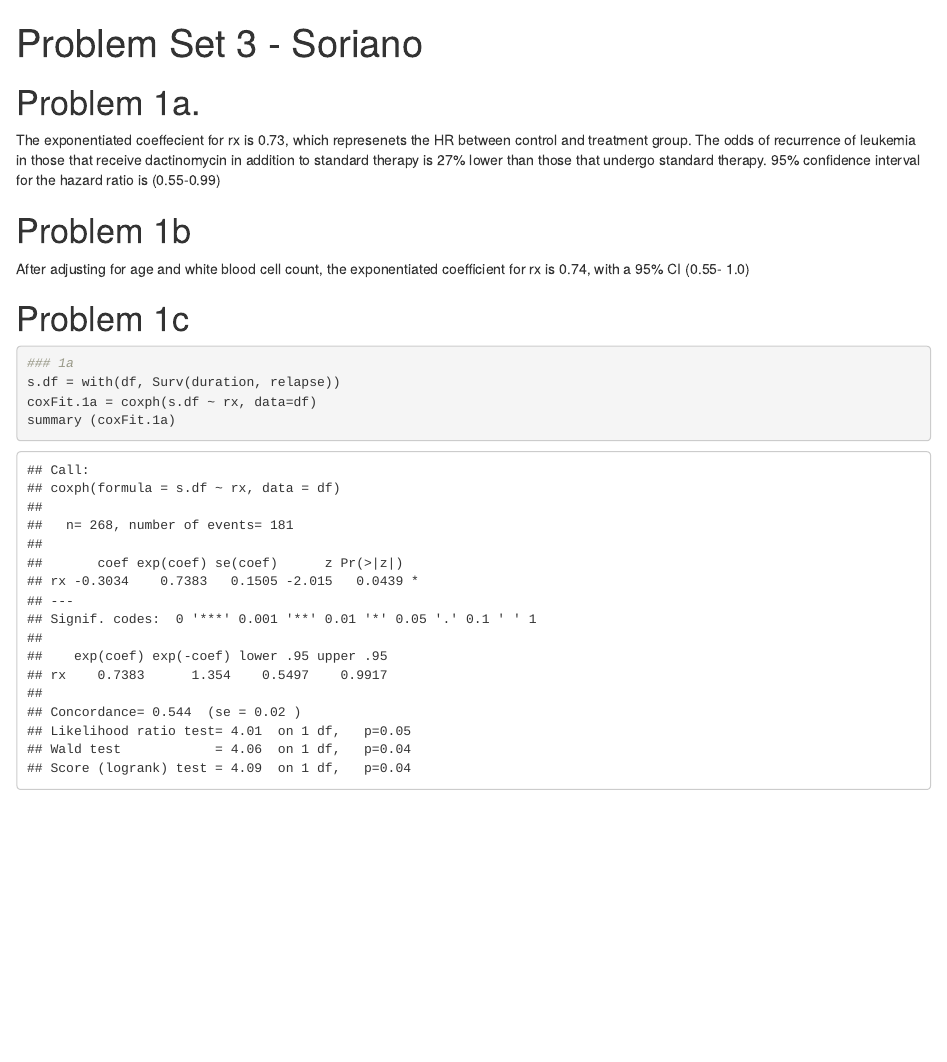
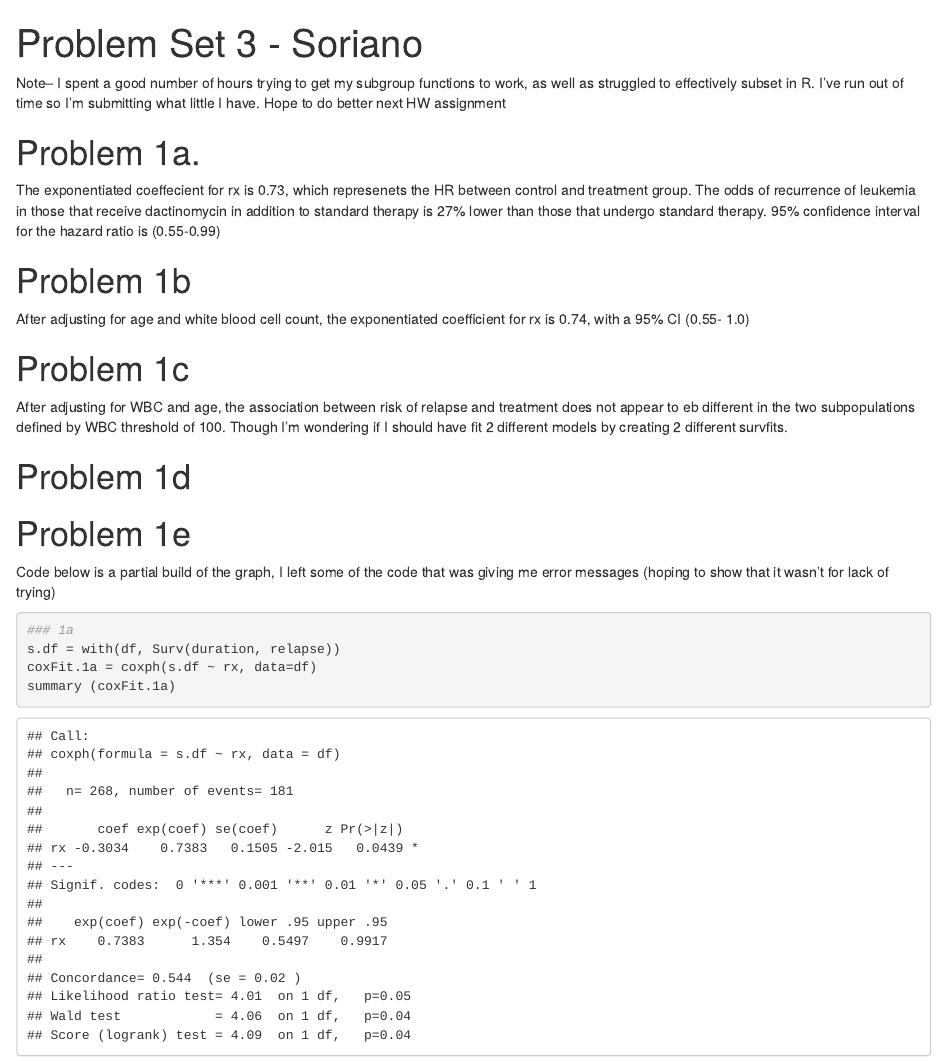
Before and after one commit to o8qic3smth/EPI537_PS3, an R Markdown document (PS3.Rmd): the page in a window 1100 px wide, from its top. Rendered offline with R 4.5, knitr and Pandoc, with nearby package versions.

Commit message:
ignoring html

````diff
--- a/PS3.Rmd
+++ b/PS3.Rmd
@@ -25,6 +25,9 @@ rm(list=ls())
 df<-read.csv ("ccg803.csv")
 source("fitparametric.R")
 ```
+Note-- I spent a good number of hours trying to get my subgroup functions to work, as well as struggled to effectively subset in R.
+I've run out of time so I'm submitting what little I have. Hope to do better next HW assignment
+
 
 # Problem 1a.
 The exponentiated coeffecient for rx is 0.73, which represenets the HR between control and treatment group. The odds of recurrence of leukemia in those that receive dactinomycin in addition to standard therapy is 27% lower than those that undergo standard therapy. 95% confidence interval for the hazard ratio is (0.55-0.99)
@@ -33,7 +36,12 @@ The exponentiated coeffecient for rx is 0.73, which represenets the HR between c
 After adjusting for age and white blood cell count, the exponentiated coefficient for rx is 0.74, with a 95% CI (0.55- 1.0)
 
 # Problem 1c
+After adjusting for WBC and age, the association between risk of relapse and treatment does not appear to eb different in the two subpopulations defined by WBC threshold of 100. Though I'm wondering if I should have fit 2 different models by creating 2 different survfits.
 
+# Problem 1d
+
+# Problem 1e
+Code below is a partial build of the graph, I left some of the code that was giving me error messages (hoping to show that it wasn't for lack of trying)
 
 ```{r, results=TRUE}
 ### 1a
````
Also changed, not shown: 1 other file.
